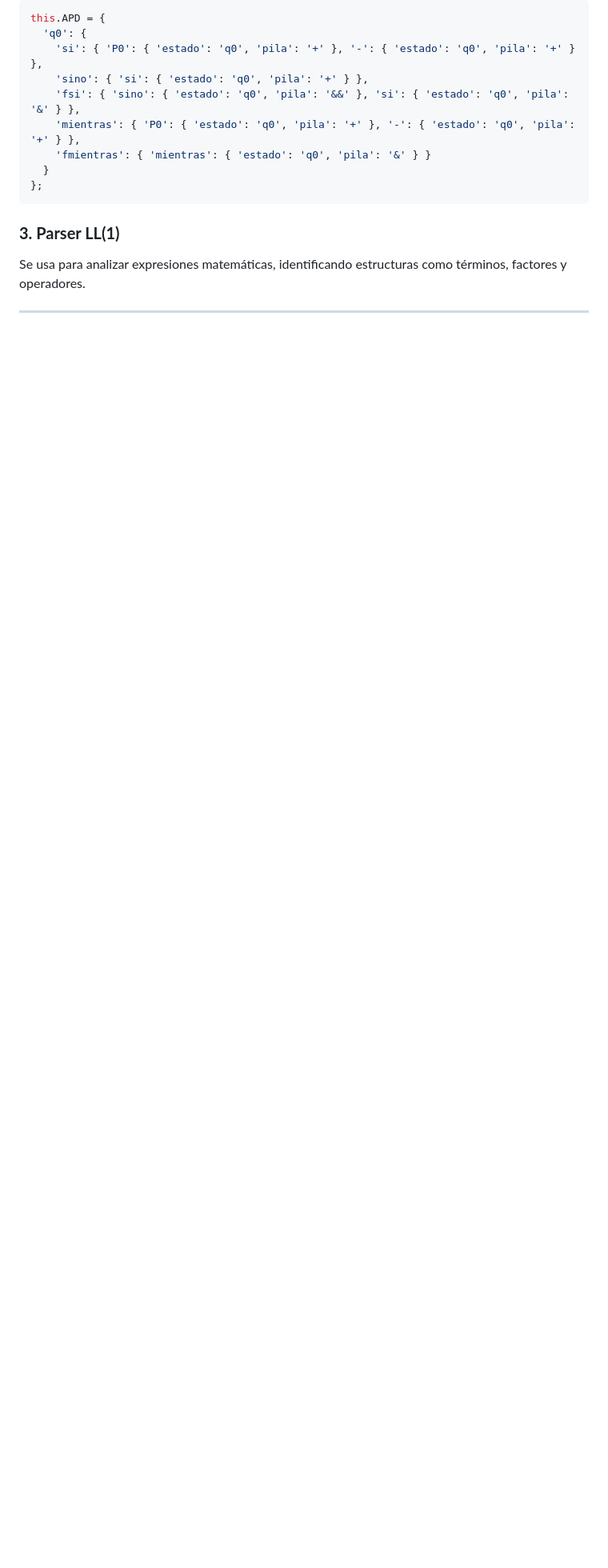
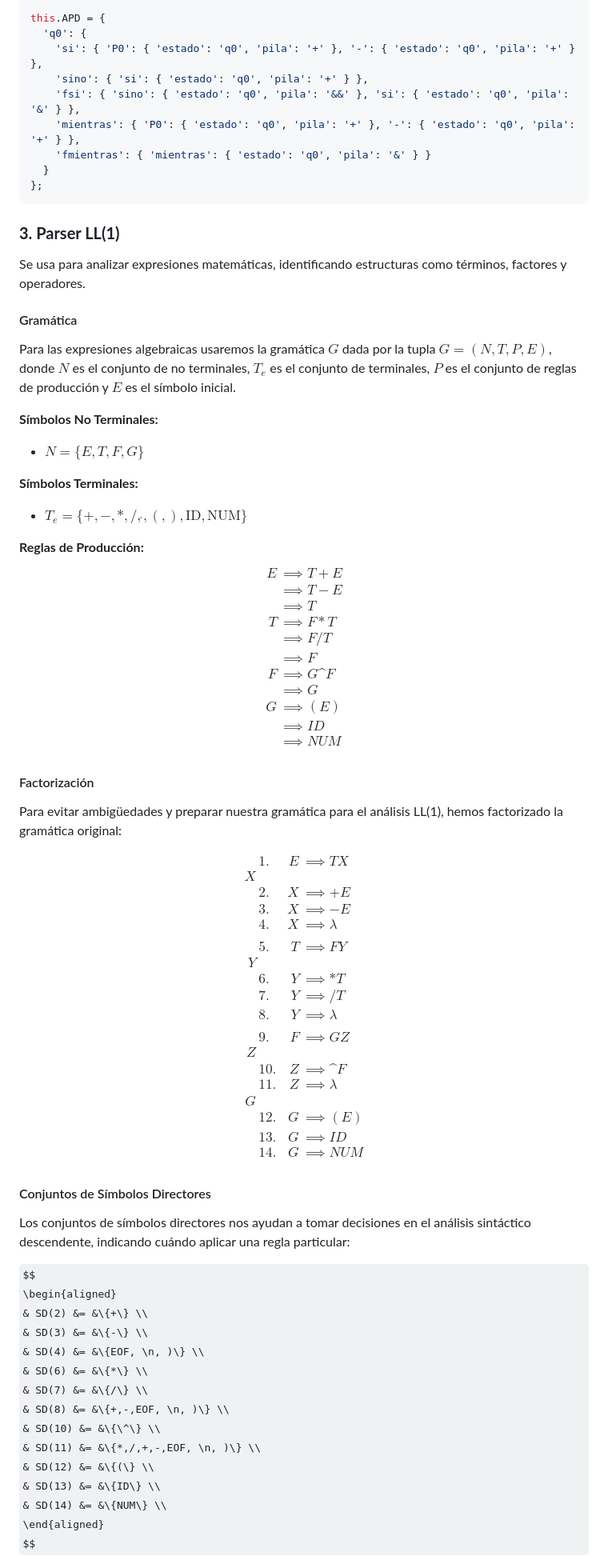
Before and after one commit to DivorcedLance/scanner-parser, a Markdown page: README.md, the part around one of its changes. Shown at 80% size. Rendered like a GitHub page; some formulas as TeX source; blank space fills up the shorter version.

```diff
--- a/README.md
+++ b/README.md
@@ -257,5 +257,76 @@ this.APD = {
 ### **3. Parser LL(1)**
 
 Se usa para analizar expresiones matemáticas, identificando estructuras como términos, factores y operadores.
+#### Gramática
+Para las expresiones algebraicas usaremos la gramática $G$ dada por la tupla $G = (N, T, P, E)$, donde $N$ es el conjunto de no terminales, $T_e$ es el conjunto de terminales, $P$ es el conjunto de reglas de producción y $E$ es el símbolo inicial.
 
----
+**Símbolos No Terminales:**
+- $N = \{E, T, F, G\}$
+
+**Símbolos Terminales:**
+- $T_e = \{+, -, *, /, \hat{}, (, ), \text{ID}, \text{NUM}\}$
+
+**Reglas de Producción:**
+$$
+\begin{aligned}
+E &\implies T+E \\
+&\implies T-E \\
+&\implies T \\
+T &\implies F*T \\
+&\implies F/T \\
+&\implies F \\
+F &\implies G \^ F \\
+ &\implies G \\
+G &\implies (E)\\
+ &\implies ID\\
+ &\implies NUM\\
+\end{aligned}
+$$
+
+#### Factorización
+Para evitar ambigüedades y preparar nuestra gramática para el análisis LL(1), hemos factorizado la gramática original:
+
+$$
+\begin{aligned}
+&1. &E &\implies TX \\
+X\\
+&2. &X &\implies +E \\
+&3. &X &\implies -E \\
+&4. &X &\implies \lambda \\
+\\
+&5. &T &\implies FY \\
+Y\\
+&6. &Y &\implies *T \\
+&7. &Y &\implies /T \\
+&8. &Y &\implies \lambda \\
+\\
+&9. &F &\implies GZ \\
+Z\\
+&10. &Z &\implies \^F \\
+&11. &Z &\implies \lambda \\
+G\\
+&12. &G &\implies (E) \\
+&13. &G &\implies ID \\
+&14. &G &\implies NUM \\
+\end{aligned}
+$$
+
+#### Conjuntos de Símbolos Directores
+Los conjuntos de símbolos directores nos ayudan a tomar decisiones en el análisis sintáctico descendente, indicando cuándo aplicar una regla particular:
+
+$$
+\begin{aligned}
+& SD(2) &= &\{+\} \\
+& SD(3) &= &\{-\} \\
+& SD(4) &= &\{EOF, \n, )\} \\
+& SD(6) &= &\{*\} \\
+& SD(7) &= &\{/\} \\
+& SD(8) &= &\{+,-,EOF, \n, )\} \\
+& SD(10) &= &\{\^\} \\
+& SD(11) &= &\{*,/,+,-,EOF, \n, )\} \\
+& SD(12) &= &\{(\} \\
+& SD(13) &= &\{ID\} \\
+& SD(14) &= &\{NUM\} \\
+\end{aligned}
+$$
+
```
Also changed, not shown: other parts of README.md (+126 -1 lines).
